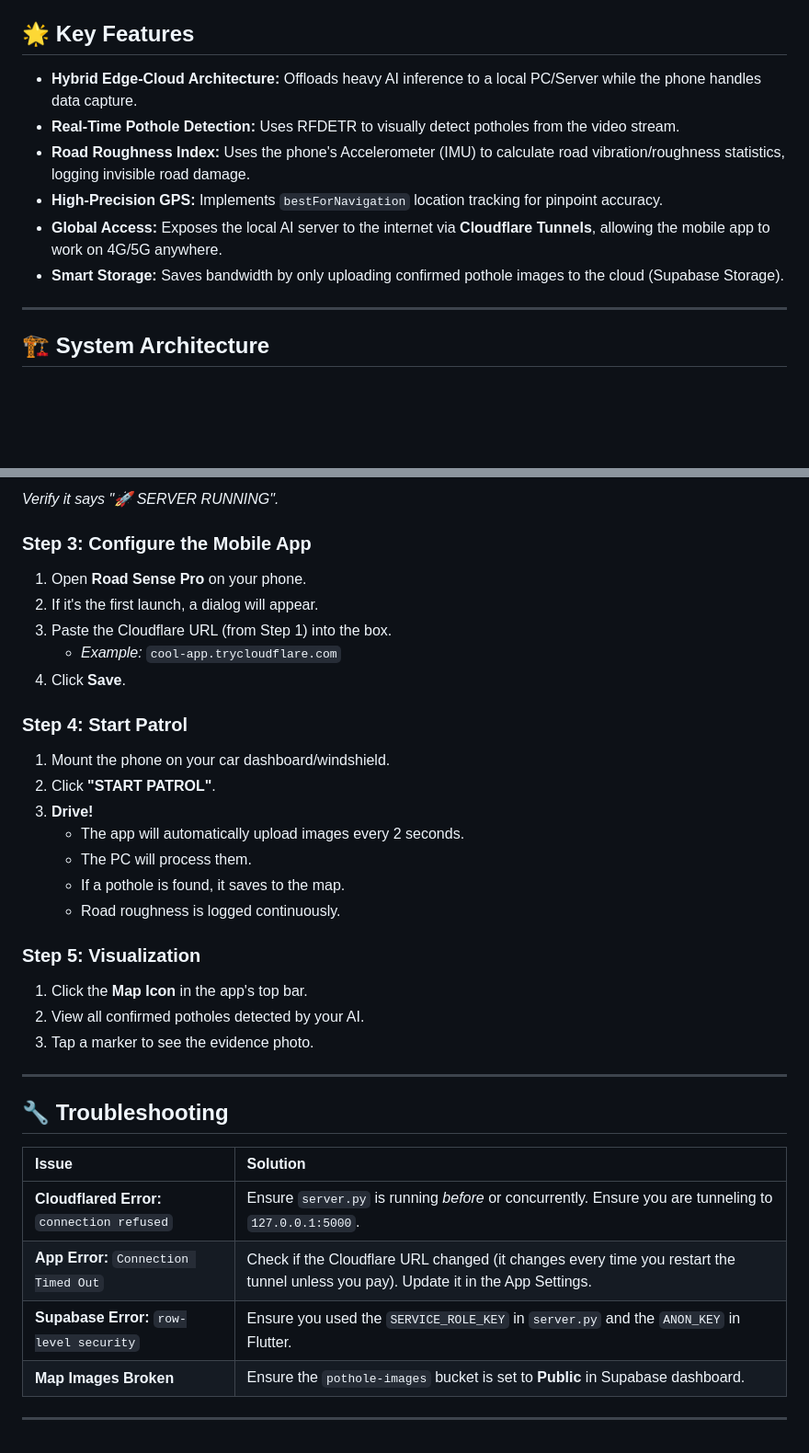
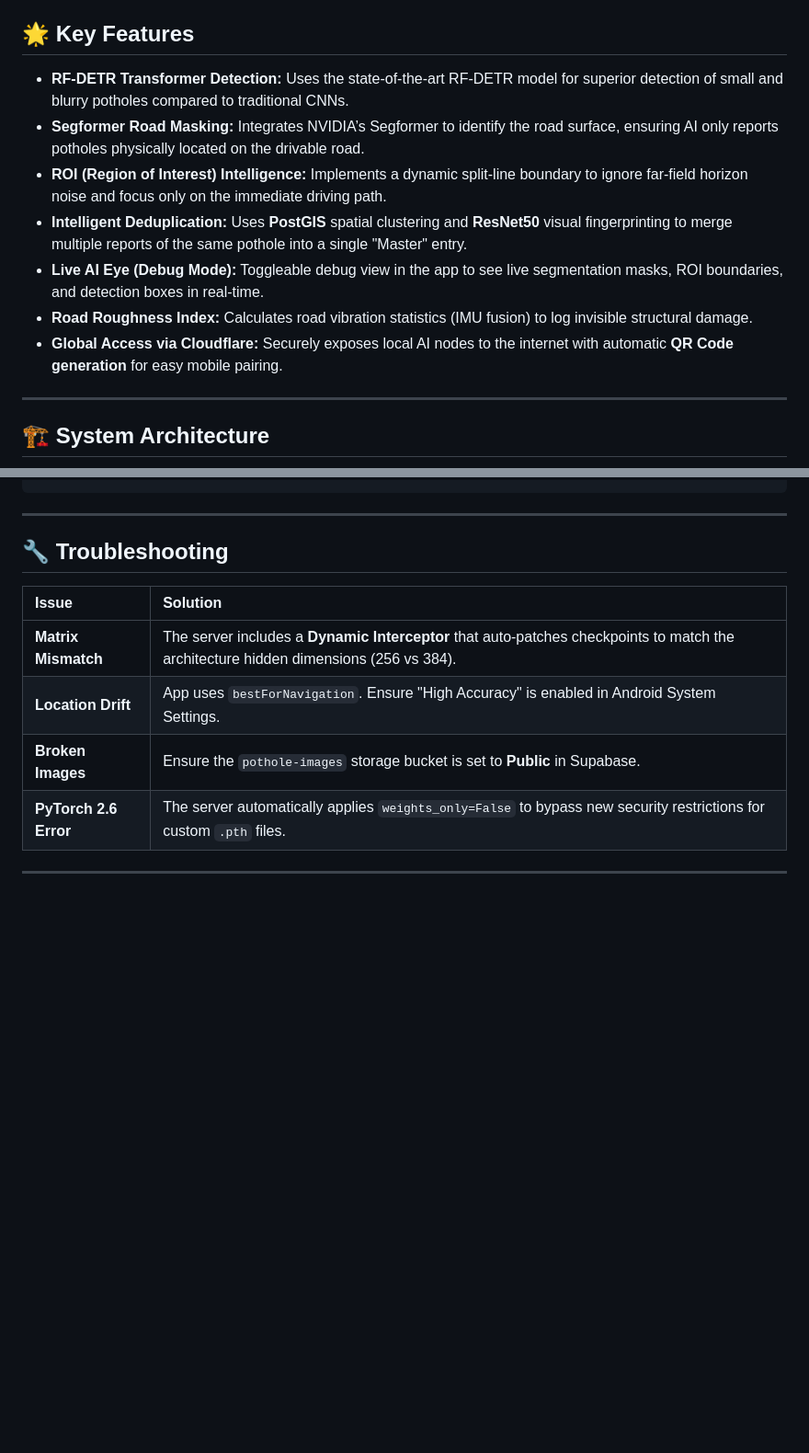
Before and after one commit to astralranger/road-eye, a Markdown page: README.md, 2 parts joined by grey strips. Shown at 92% size. Drawn GitHub-style; blank space fills up the shorter version.

````diff
--- a/README.md
+++ b/README.md
@@ -11,12 +11,13 @@
 
 ## 🌟 Key Features
 
-*   **Hybrid Edge-Cloud Architecture:** Offloads heavy AI inference to a local PC/Server while the phone handles data capture.
-*   **Real-Time Pothole Detection:** Uses RFDETR to visually detect potholes from the video stream.
-*   **Road Roughness Index:** Uses the phone's Accelerometer (IMU) to calculate road vibration/roughness statistics, logging invisible road damage.
-*   **High-Precision GPS:** Implements `bestForNavigation` location tracking for pinpoint accuracy.
-*   **Global Access:** Exposes the local AI server to the internet via **Cloudflare Tunnels**, allowing the mobile app to work on 4G/5G anywhere.
-*   **Smart Storage:** Saves bandwidth by only uploading confirmed pothole images to the cloud (Supabase Storage).
+*   **RF-DETR Transformer Detection:** Uses the state-of-the-art RF-DETR model for superior detection of small and blurry potholes compared to traditional CNNs.
+*   **Segformer Road Masking:** Integrates NVIDIA’s Segformer to identify the road surface, ensuring AI only reports potholes physically located on the drivable road.
+*   **ROI (Region of Interest) Intelligence:** Implements a dynamic split-line boundary to ignore far-field horizon noise and focus only on the immediate driving path.
+*   **Intelligent Deduplication:** Uses **PostGIS** spatial clustering and **ResNet50** visual fingerprinting to merge multiple reports of the same pothole into a single "Master" entry.
+*   **Live AI Eye (Debug Mode):** Toggleable debug view in the app to see live segmentation masks, ROI boundaries, and detection boxes in real-time.
+*   **Road Roughness Index:** Calculates road vibration statistics (IMU fusion) to log invisible structural damage.
+*   **Global Access via Cloudflare:** Securely exposes local AI nodes to the internet with automatic **QR Code generation** for easy mobile pairing.
 
 ---
 
@@ -143,26 +160,4 @@ python server.py
 ```
-*Verify it says "🚀 SERVER RUNNING".*
-
-### Step 3: Configure the Mobile App
-1.  Open **Road Sense Pro** on your phone.
-2.  If it's the first launch, a dialog will appear.
-3.  Paste the Cloudflare URL (from Step 1) into the box.
-    *   *Example:* `cool-app.trycloudflare.com`
-4.  Click **Save**.
-
-### Step 4: Start Patrol
-1.  Mount the phone on your car dashboard/windshield.
-2.  Click **"START PATROL"**.
-3.  **Drive!**
-    *   The app will automatically upload images every 2 seconds.
-    *   The PC will process them.
-    *   If a pothole is found, it saves to the map.
-    *   Road roughness is logged continuously.
-
-### Step 5: Visualization
-1.  Click the **Map Icon** in the app's top bar.
-2.  View all confirmed potholes detected by your AI.
-3.  Tap a marker to see the evidence photo.
 
 ---
 
@@ -170,9 +165,9 @@ python server.py
 
 | Issue | Solution |
 | :--- | :--- |
-| **Cloudflared Error:** `connection refused` | Ensure `server.py` is running *before* or concurrently. Ensure you are tunneling to `127.0.0.1:5000`. |
-| **App Error:** `Connection Timed Out` | Check if the Cloudflare URL changed (it changes every time you restart the tunnel unless you pay). Update it in the App Settings. |
-| **Supabase Error:** `row-level security` | Ensure you used the `SERVICE_ROLE_KEY` in `server.py` and the `ANON_KEY` in Flutter. |
-| **Map Images Broken** | Ensure the `pothole-images` bucket is set to **Public** in Supabase dashboard. |
+| **Matrix Mismatch** | The server includes a **Dynamic Interceptor** that auto-patches checkpoints to match the architecture hidden dimensions (256 vs 384). |
+| **Location Drift** | App uses `bestForNavigation`. Ensure "High Accuracy" is enabled in Android System Settings. |
+| **Broken Images** | Ensure the `pothole-images` storage bucket is set to **Public** in Supabase. |
+| **PyTorch 2.6 Error** | The server automatically applies `weights_only=False` to bypass new security restrictions for custom `.pth` files. |
 
 ---
````
Also changed, not shown: other parts of README.md (+73 -57 lines).
